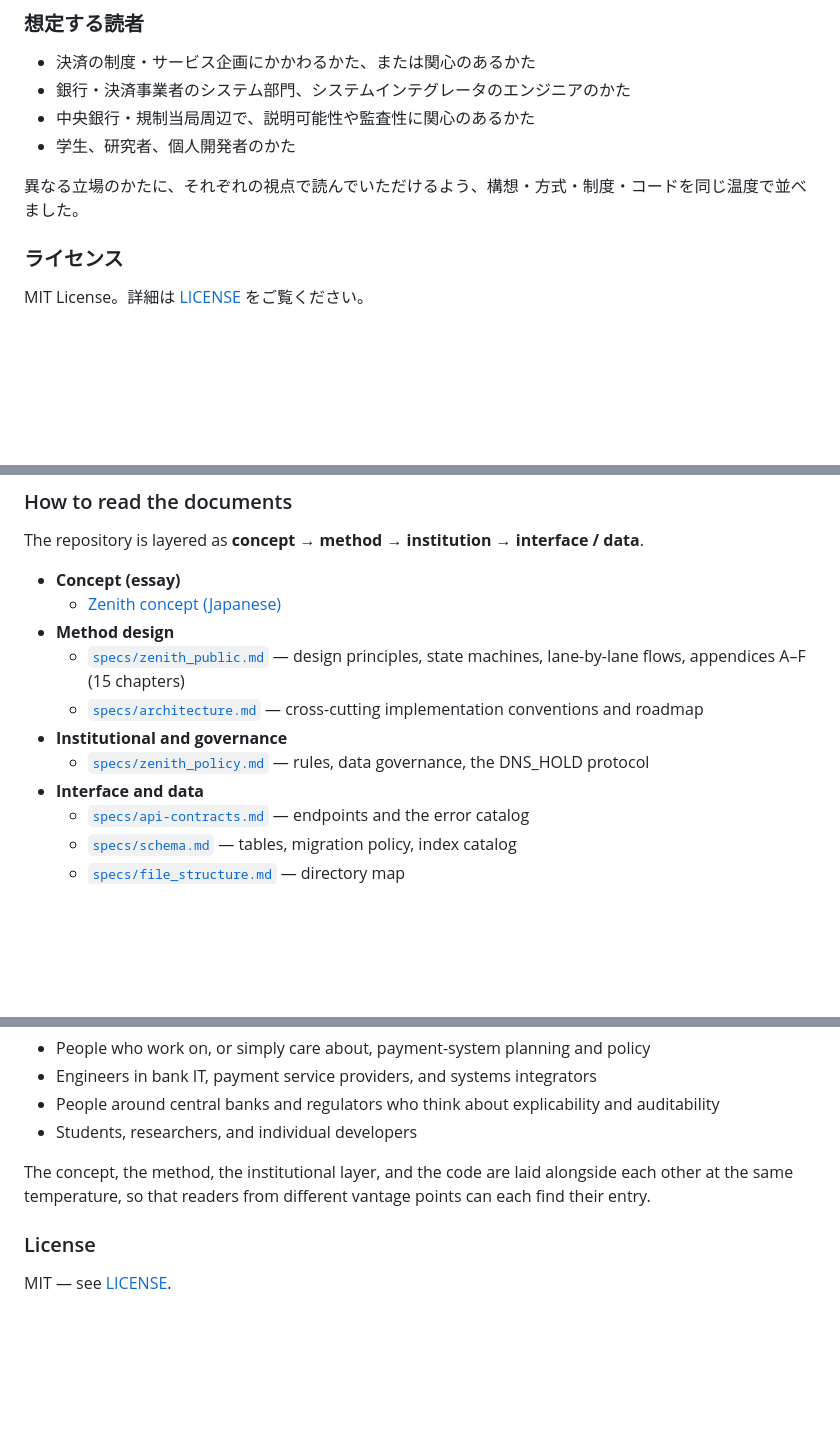
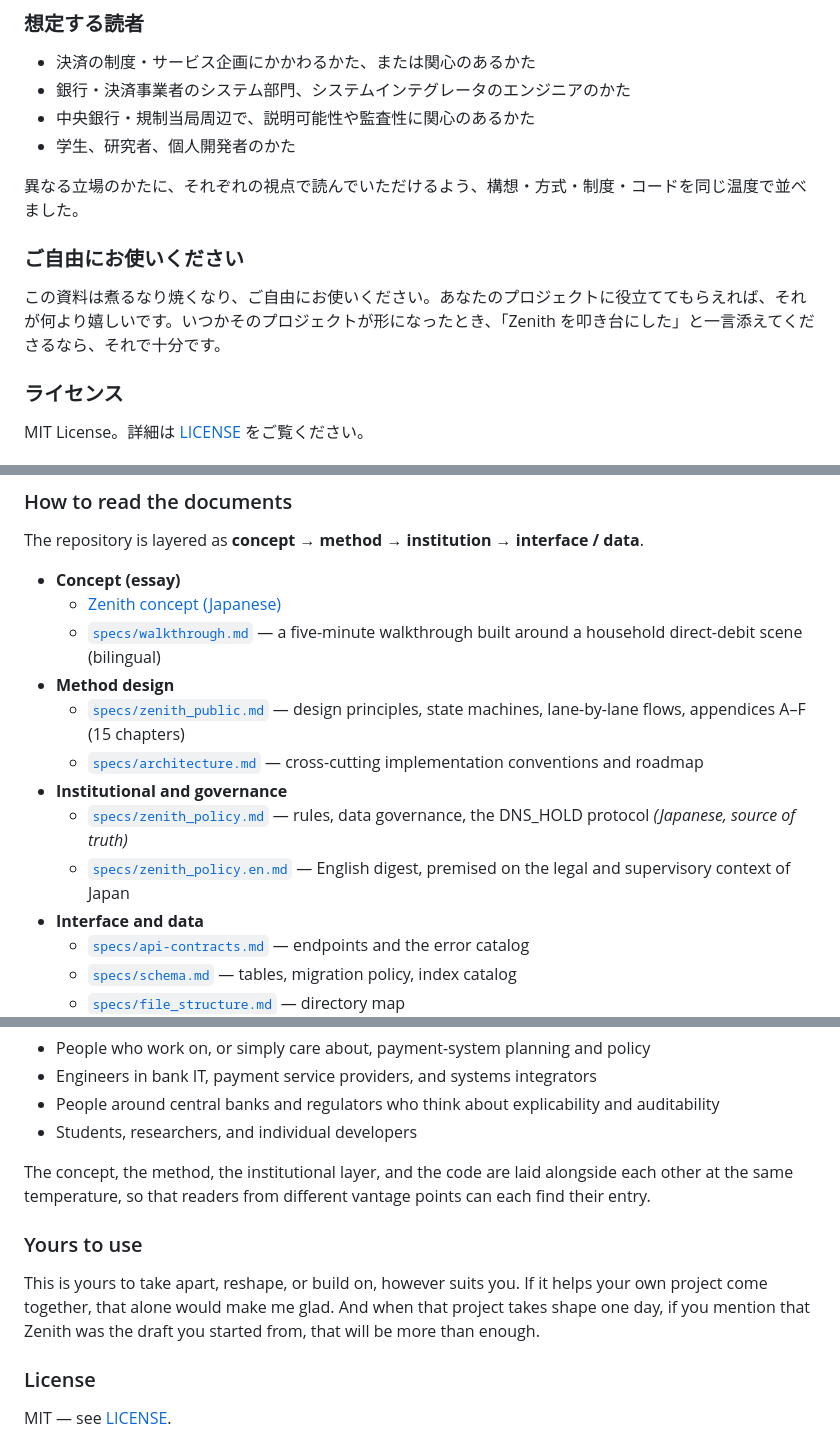
Before and after one commit to pochatt/Zenith-Payment-System, a Markdown page: README.md, 3 parts joined by grey strips. Drawn GitHub-style; blank space fills up the shorter version.

```diff
--- a/README.md
+++ b/README.md
@@ -233,6 +234,10 @@ npx vitest test/zc/express.test.ts    # 単一ファイル
 - 学生、研究者、個人開発者のかた
 
 異なる立場のかたに、それぞれの視点で読んでいただけるよう、構想・方式・制度・コードを同じ温度で並べました。
+
+### ご自由にお使いください
+
+この資料は煮るなり焼くなり、ご自由にお使いください。あなたのプロジェクトに役立ててもらえれば、それが何より嬉しいです。いつかそのプロジェクトが形になったとき、「Zenith を叩き台にした」と一言添えてくださるなら、それで十分です。
 
 ### ライセンス
 
@@ -450,11 +455,13 @@ The repository is layered as **concept → method → institution → interface
 
 - **Concept (essay)**
   - [Zenith concept (Japanese)](https://www.sakuolia.jp/zenith.md)
+  - [`specs/walkthrough.md`](specs/walkthrough.md) — a five-minute walkthrough built around a household direct-debit scene (bilingual)
 - **Method design**
   - [`specs/zenith_public.md`](specs/zenith_public.md) — design principles, state machines, lane-by-lane flows, appendices A–F (15 chapters)
   - [`specs/architecture.md`](specs/architecture.md) — cross-cutting implementation conventions and roadmap
 - **Institutional and governance**
-  - [`specs/zenith_policy.md`](specs/zenith_policy.md) — rules, data governance, the DNS_HOLD protocol
+  - [`specs/zenith_policy.md`](specs/zenith_policy.md) — rules, data governance, the DNS_HOLD protocol *(Japanese, source of truth)*
+  - [`specs/zenith_policy.en.md`](specs/zenith_policy.en.md) — English digest, premised on the legal and supervisory context of Japan
 - **Interface and data**
   - [`specs/api-contracts.md`](specs/api-contracts.md) — endpoints and the error catalog
   - [`specs/schema.md`](specs/schema.md) — tables, migration policy, index catalog
@@ -479,6 +486,10 @@ The intent is to offer **something to argue with**, not something to replace any
 
 The concept, the method, the institutional layer, and the code are laid alongside each other at the same temperature, so that readers from different vantage points can each find their entry.
 
+### Yours to use
+
+This is yours to take apart, reshape, or build on, however suits you. If it helps your own project come together, that alone would make me glad. And when that project takes shape one day, if you mention that Zenith was the draft you started from, that will be more than enough.
+
 ### License
 
 MIT — see [LICENSE](LICENSE).
```
Also changed, not shown: other parts of README.md (+1 -0 lines), specs/walkthrough.md (added, +120 -0 lines), specs/zenith_policy.en.md (added, +119 -0 lines).
